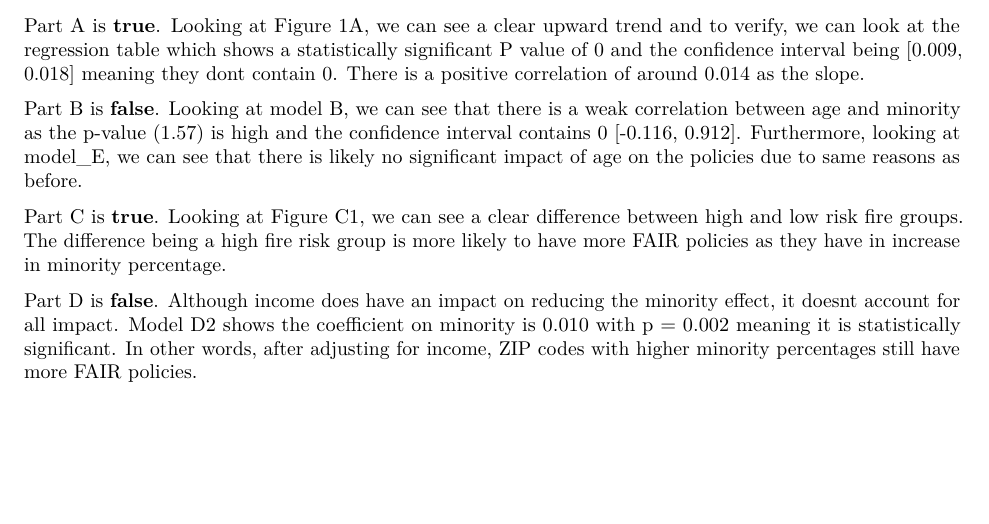
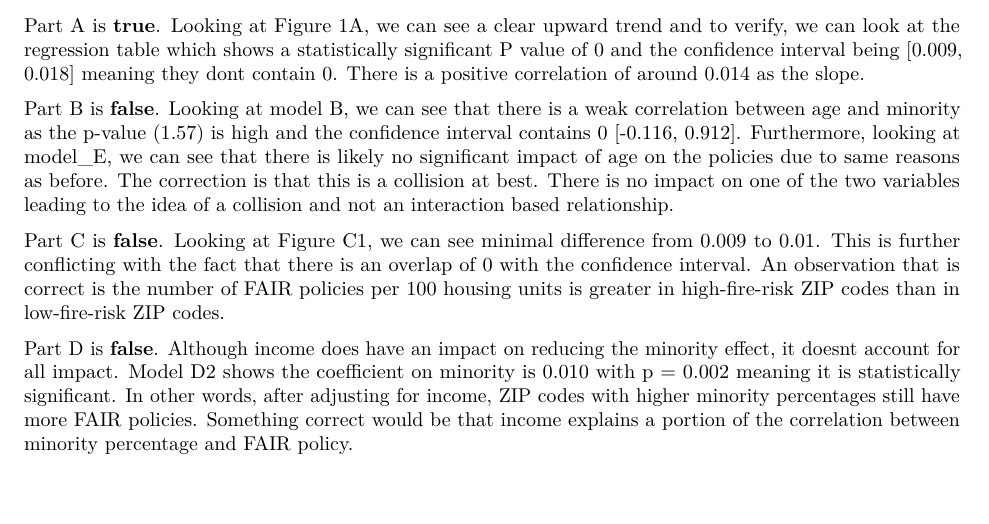
Before and after one commit to eshaan-dev/SDS315, an R Markdown document (hw9.Rmd): part of page 2 of 2 before the commit and part of page 2 of 3 after it, cut so that both start at the same text, the shorter picture padded with empty space. Rendered offline with R 4.5, knitr and Pandoc, then LaTeX, with nearby package versions; some code elsewhere in the file could not run offline.

Commit message:
Updated RMD file

```diff
--- a/hw9.Rmd
+++ b/hw9.Rmd
@@ -158,11 +158,13 @@ A one‑standard‑deviation increase in the income of a ZIP code seems to be as
 Part A is **true**. Looking at Figure 1A, we can see a clear upward trend and to verify, we can look at the regression table which shows a statistically significant P value of 0 and the confidence interval being [0.009, 0.018] meaning they dont contain 0. There is a positive correlation of around 0.014 as the slope.
 
 
-Part B is **false**. Looking at model B, we can see that there is a weak correlation between age and minority as the p-value (1.57) is high and the confidence interval contains 0 [-0.116, 0.912]. Furthermore, looking at model_E, we can see that there is likely no significant impact of age on the policies due to same reasons as before.
+Part B is **false**. Looking at model B, we can see that there is a weak correlation between age and minority as the p-value (1.57) is high and the confidence interval contains 0 [-0.116, 0.912]. Furthermore, looking at model_E, we can see that there is likely no significant impact of age on the policies due to same reasons as before. The correction is that this is a collision at best. There is no impact on one of the two variables leading to the idea of a collision and not an interaction based relationship.
 
 
-Part C is **true**. Looking at Figure C1, we can see a clear difference between high and low risk fire groups. The difference being a high fire risk group is more likely to have more FAIR policies as they have in increase in minority percentage.
+Part C is **false**. Looking at Figure C1, we can see minimal difference from 0.009 to 0.01. This is further conflicting with the fact that there is an overlap of 0 with the confidence interval. An observation that is correct is the number of FAIR policies per 100 housing units is greater in high-fire-risk ZIP codes than in low-fire-risk ZIP codes.
 
-Part D is **false**. Although income does have an impact on reducing the minority effect, it doesnt account for all impact. Model D2 shows the coefficient on minority is 0.010 with p = 0.002 meaning it is statistically significant. In other words, after adjusting for income, ZIP codes with higher minority percentages still have more FAIR policies.
+
+Part D is **false**. Although income does have an impact on reducing the minority effect, it doesnt account for all impact. Model D2 shows the coefficient on minority is 0.010 with p = 0.002 meaning it is statistically significant. In other words, after adjusting for income, ZIP codes with higher minority percentages still have more FAIR policies. Something correct would be that income explains a portion of the correlation between minority percentage and FAIR policy.
+
 
 Part E is **true**. In model E, the minority coefficient is still positive and statistically significant (0.008 with a p value of  0.006).
```
Also changed, not shown: hw9.Rmd (4 more changed lines).
